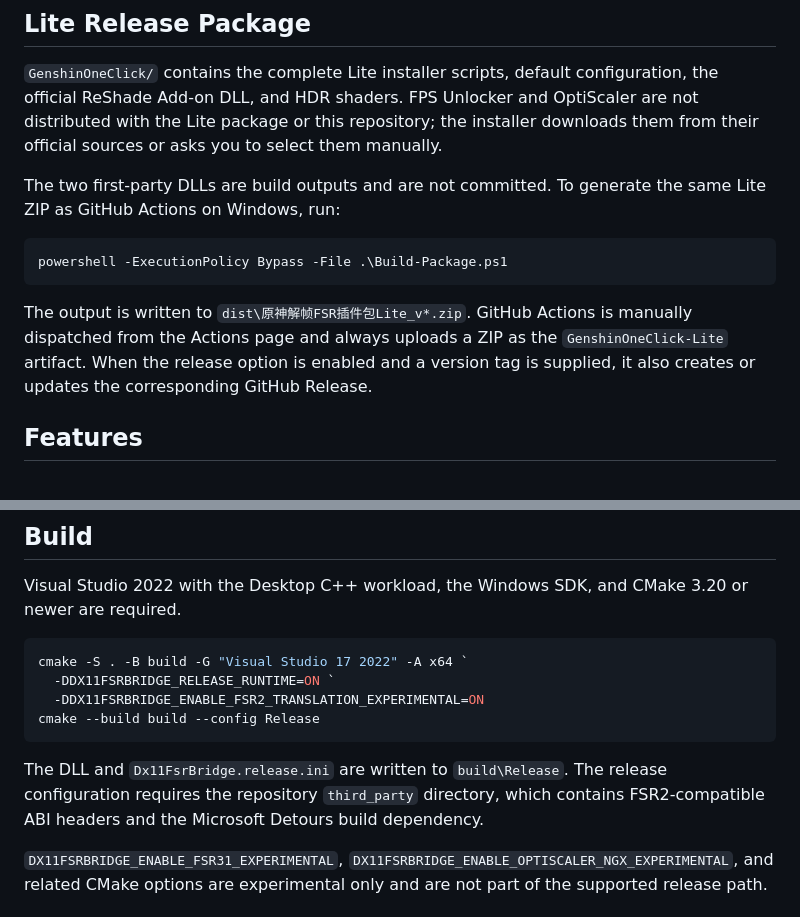
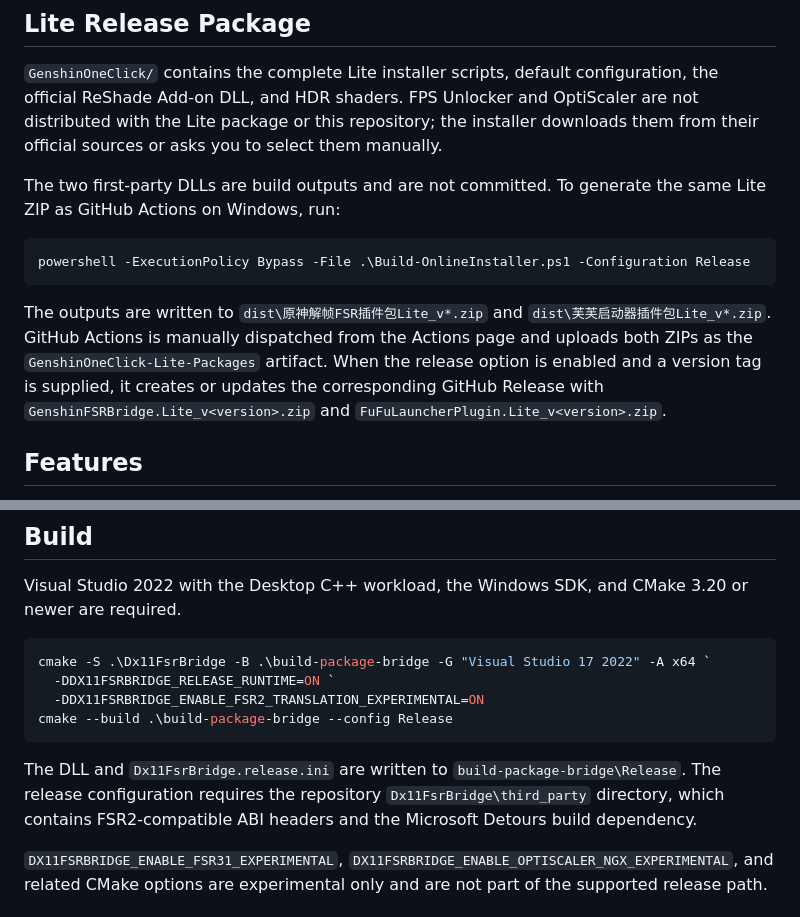
Before and after one commit to AizawaHikaru233/genshin_fsr_brigde, a Markdown page: README_EN.md, 2 parts joined by grey strips. Rendered like a GitHub page.

````diff
--- a/Dx11FsrBridge/README_EN.md
+++ b/README_EN.md
@@ -26,10 +26,10 @@ The frame-generation feature in the `frame-generation` branch is built against `
 The two first-party DLLs are build outputs and are not committed. To generate the same Lite ZIP as GitHub Actions on Windows, run:
 
 ```powershell
-powershell -ExecutionPolicy Bypass -File .\Build-Package.ps1
+powershell -ExecutionPolicy Bypass -File .\Build-OnlineInstaller.ps1 -Configuration Release
 ```
 
-The output is written to `dist\原神解帧FSR插件包Lite_v*.zip`. GitHub Actions is manually dispatched from the Actions page and always uploads a ZIP as the `GenshinOneClick-Lite` artifact. When the release option is enabled and a version tag is supplied, it also creates or updates the corresponding GitHub Release.
+The outputs are written to `dist\原神解帧FSR插件包Lite_v*.zip` and `dist\芙芙启动器插件包Lite_v*.zip`. GitHub Actions is manually dispatched from the Actions page and uploads both ZIPs as the `GenshinOneClick-Lite-Packages` artifact. When the release option is enabled and a version tag is supplied, it creates or updates the corresponding GitHub Release with `GenshinFSRBridge.Lite_v<version>.zip` and `FuFuLauncherPlugin.Lite_v<version>.zip`.
 
 ## Features
 
@@ -67,13 +67,13 @@ When only using the upscaling bridge, the first two items must stay in this orde
 Visual Studio 2022 with the Desktop C++ workload, the Windows SDK, and CMake 3.20 or newer are required.
 
 ```powershell
-cmake -S . -B build -G "Visual Studio 17 2022" -A x64 `
+cmake -S .\Dx11FsrBridge -B .\build-package-bridge -G "Visual Studio 17 2022" -A x64 `
   -DDX11FSRBRIDGE_RELEASE_RUNTIME=ON `
   -DDX11FSRBRIDGE_ENABLE_FSR2_TRANSLATION_EXPERIMENTAL=ON
-cmake --build build --config Release
+cmake --build .\build-package-bridge --config Release
 ```
 
-The DLL and `Dx11FsrBridge.release.ini` are written to `build\Release`. The release configuration requires the repository `third_party` directory, which contains FSR2-compatible ABI headers and the Microsoft Detours build dependency.
+The DLL and `Dx11FsrBridge.release.ini` are written to `build-package-bridge\Release`. The release configuration requires the repository `Dx11FsrBridge\third_party` directory, which contains FSR2-compatible ABI headers and the Microsoft Detours build dependency.
 
 `DX11FSRBRIDGE_ENABLE_FSR31_EXPERIMENTAL`, `DX11FSRBRIDGE_ENABLE_OPTISCALER_NGX_EXPERIMENTAL`, and related CMake options are experimental only and are not part of the supported release path.
 
````
Also changed, not shown: other parts of README_EN.md (+1 -1 lines), Dx11FsrBridge/README.md (deleted, +0 -100 lines), README.md (+55 -56 lines).
